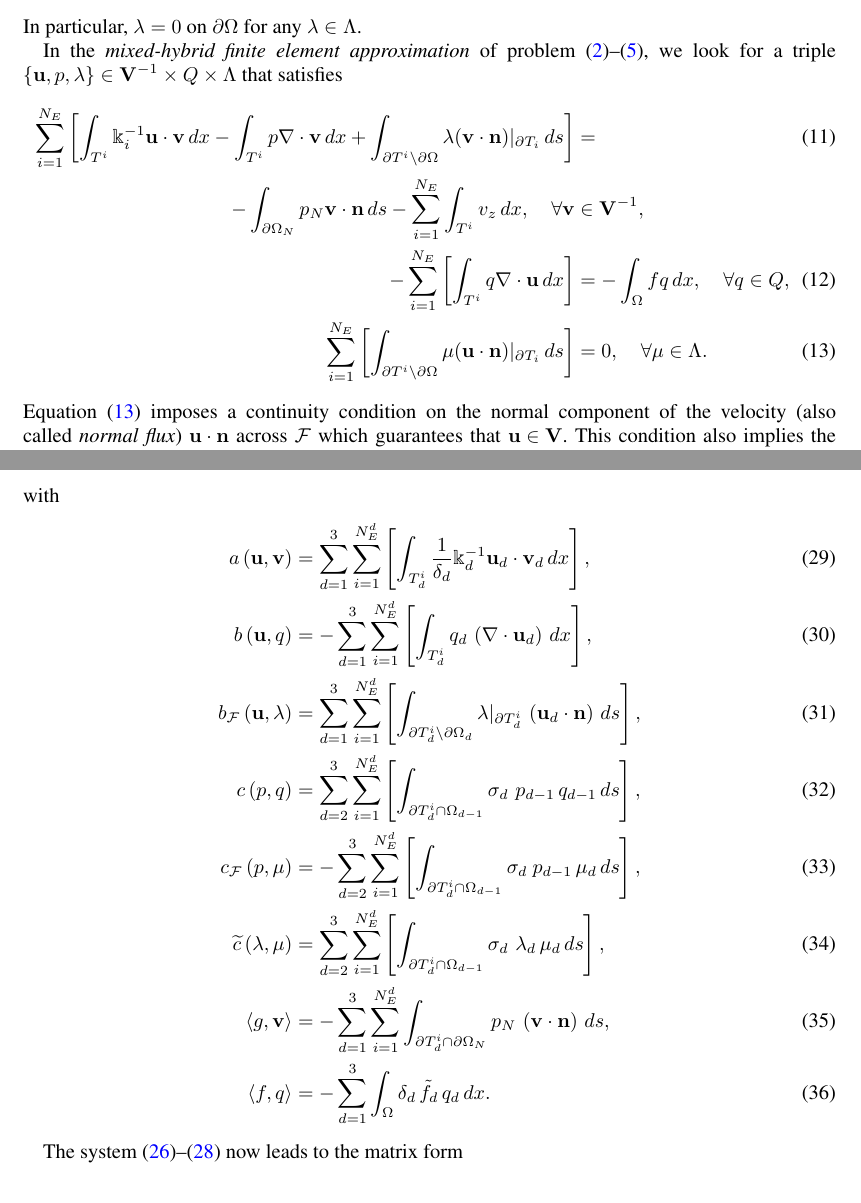
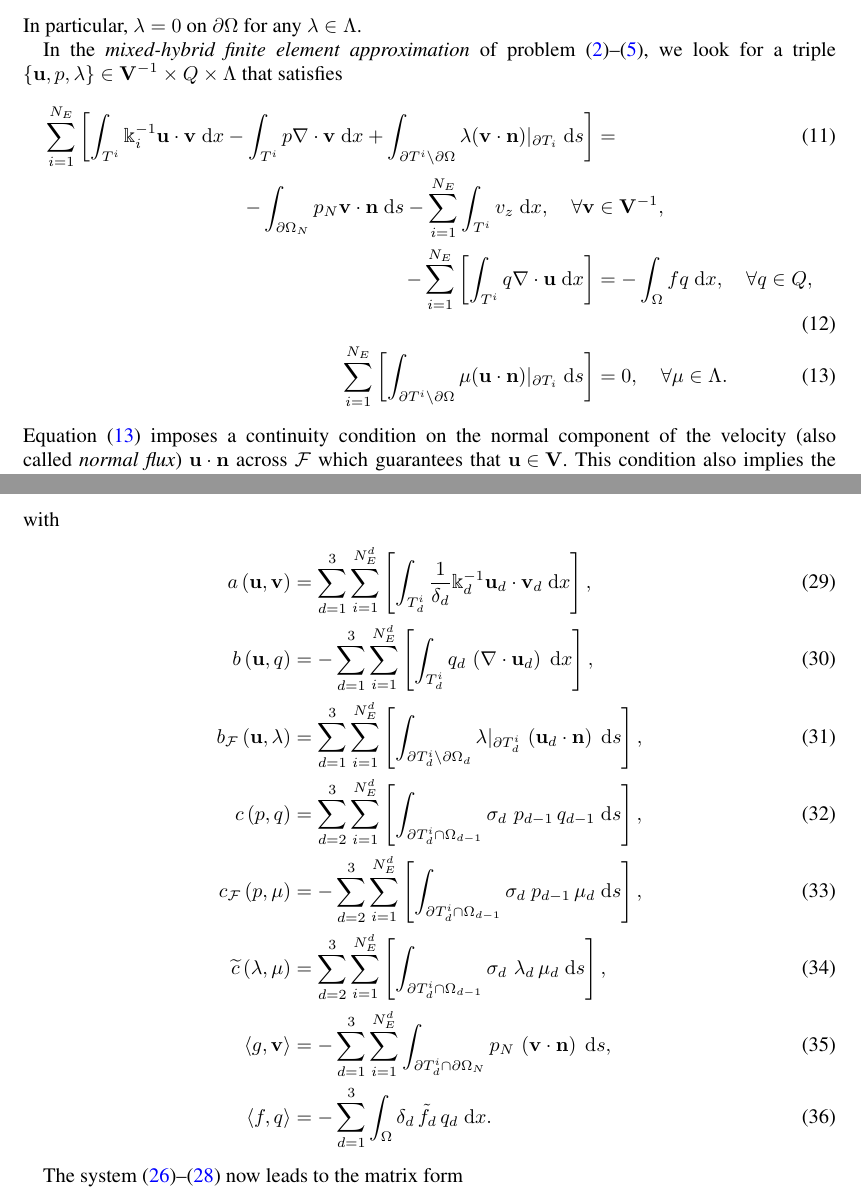
Before and after one commit to Paulie14/MH_theory, a LaTeX document (mh_theory.tex): two parts of pages 4 and 6 of 11, joined at a grey line, cut so that both start at the same text. Compiled offline with pdfLaTeX.

Commit message:
Correct differential symbol in integrals.

```diff
--- a/mh_theory.tex
+++ b/mh_theory.tex
@@ -429,16 +429,16 @@ In the \emph{mixed-hybrid finite element approximation} of problem
 satisfies
 \begin{align}
 \sum_{i=1}^{N_{E}}\left[  \int_{T^{i}}\Bbbk_{i}^{-1}\mathbf{u}\cdot
-\mathbf{v}\,dx-\int_{T^{i}}p\nabla\cdot\mathbf{v}\,dx+\int_{\partial
+\mathbf{v}\dd x-\int_{T^{i}}p\nabla\cdot\mathbf{v}\dd x+\int_{\partial
 T^{i}\setminus\partial\Omega}\lambda(\mathbf{v}\cdot\mathbf{n})|_{\partial
-T_{i}}\,ds\right]   &  =\label{eq:hybrid-1}\\
--\int_{\partial\Omega_{N}}p_{N}\mathbf{v}\cdot\mathbf{n}\,ds-\sum_{i=1}%
-^{N_{E}}\int_{T^{i}}v_{z}\,dx,\quad\forall\mathbf{v}  &  \in\mathbf{V}^{-1}%
+T_{i}}\dd s\right]   &  =\label{eq:hybrid-1}\\
+-\int_{\partial\Omega_{N}}p_{N}\mathbf{v}\cdot\mathbf{n}\dd s-\sum_{i=1}%
+^{N_{E}}\int_{T^{i}}v_{z}\dd x,\quad\forall\mathbf{v}  &  \in\mathbf{V}^{-1}%
 ,\nonumber\\
--\sum_{i=1}^{N_{E}}\left[  \int_{T^{i}}q\nabla\cdot\mathbf{u}\,dx\right]   &
-=-\int_{\Omega}fq\,dx,\quad\forall q\in Q,\label{eq:hybrid-2}\\
+-\sum_{i=1}^{N_{E}}\left[  \int_{T^{i}}q\nabla\cdot\mathbf{u}\dd x\right]   &
+=-\int_{\Omega}fq\dd x,\quad\forall q\in Q,\label{eq:hybrid-2}\\
 \sum_{i=1}^{N_{E}}\left[  \int_{\partial T^{i}\setminus\partial\Omega}%
-\mu(\mathbf{u}\cdot\mathbf{n})|_{\partial T_{i}}\,ds\right]   &
+\mu(\mathbf{u}\cdot\mathbf{n})|_{\partial T_{i}}\dd s\right]   &
 =0,\quad\forall\mu\in\Lambda. \label{eq:hybrid-3}%
 \end{align}
 Equation (\ref{eq:hybrid-3}) imposes a continuity condition on the normal
@@ -613,28 +613,28 @@ with
 \begin{align}
 a\left(  \mathbf{u},\mathbf{v}\right)   &  =\sum_{d=1}^{3}\sum_{i=1}%
 ^{N_{E}^{d}}\left[  \int_{T_{d}^{i}}\frac{1}{\delta_{d}}\Bbbk_{d}%
-^{-1}\mathbf{u}_{d}\cdot\mathbf{v}_{d}\,dx\right]  ,\label{eq:weak_term_a}\\
+^{-1}\mathbf{u}_{d}\cdot\mathbf{v}_{d}\dd x\right]  ,\label{eq:weak_term_a}\\
 b\left(  \mathbf{u},q\right)   &  =-\sum_{d=1}^{3}\sum_{i=1}^{N_{E}^{d}%
 }\left[  \int_{T_{d}^{i}}q_{d}\,\left(  \nabla\cdot\mathbf{u}_{d}\right)
-\,dx\right]  ,\\
+\dd x\right]  ,\\
 b_{\mathcal{F}}\left(  \mathbf{u},\lambda\right)   &  =\sum_{d=1}^{3}%
 \sum_{i=1}^{N_{E}^{d}}\left[  \int_{\partial T_{d}^{i}\setminus\partial
 \Omega_{d}}\lambda|_{\partial T_{d}^{i}}\,\left(  \mathbf{u}_{d}%
-\cdot\mathbf{n}\right)  \,ds\right]  ,\\
+\cdot\mathbf{n}\right)  \dd s\right]  ,\\
 c\left(  p,q\right)   &  =\sum_{d=2}^{3}\sum_{i=1}^{N_{E}^{d}%
 }\left[  \int_{\partial T_{d}^{i}\cap\Omega_{d-1}}\sigma_{d}\,\,p_{d-1}%
-\,q_{d-1}\,ds\right]  ,\label{eq:weak_term_cbar}\\
+\,q_{d-1}\dd s\right]  ,\label{eq:weak_term_cbar}\\
 c_{\mathcal{F}}\left(  p,\mu\right)   &  =-\sum_{d=2}^{3}\sum_{i=1}^{N_{E}%
 ^{d}}\left[  \int_{\partial T_{d}^{i}\cap\Omega_{d-1}}\sigma_{d}\ p_{d-1}%
-\,\mu_{d}\,ds\right]  ,\label{eq:weak_term_cF}\\
+\,\mu_{d}\dd s\right]  ,\label{eq:weak_term_cF}\\
 \widetilde{c}\left(  \lambda,\mu\right)   &  =\sum_{d=2}^{3}\sum_{i=1}%
 ^{N_{E}^{d}}\left[  \int_{\partial T_{d}^{i}\cap\Omega_{d-1}}\sigma
-_{d}\,\,\lambda_{d}\,\mu_{d}\,ds\right]  ,\label{eq:weak_term_ctilde}\\
+_{d}\,\,\lambda_{d}\,\mu_{d}\dd s\right]  ,\label{eq:weak_term_ctilde}\\
 \left\langle g,\mathbf{v}\right\rangle  &  =-\sum_{d=1}^{3}\sum_{i=1}%
 ^{N_{E}^{d}}\int_{\partial T_{d}^{i}\cap\partial\Omega_{N}}p_{N}\,\left(
-\mathbf{v}\cdot\mathbf{n}\right)  \,ds,\\
+\mathbf{v}\cdot\mathbf{n}\right)  \dd s,\\
 \left\langle f,q\right\rangle  &  =-\sum_{d=1}^{3}\int_{\Omega
-}\delta_{d}\,\tilde{f}_{d}\,q_{d}\,dx. \label{eq:weak_term_f}%
+}\delta_{d}\,\tilde{f}_{d}\,q_{d}\dd x. \label{eq:weak_term_f}%
 \end{align}
 
 %\hl{
```
Also changed, not shown: mh_theory.tex (16 more changed lines).
